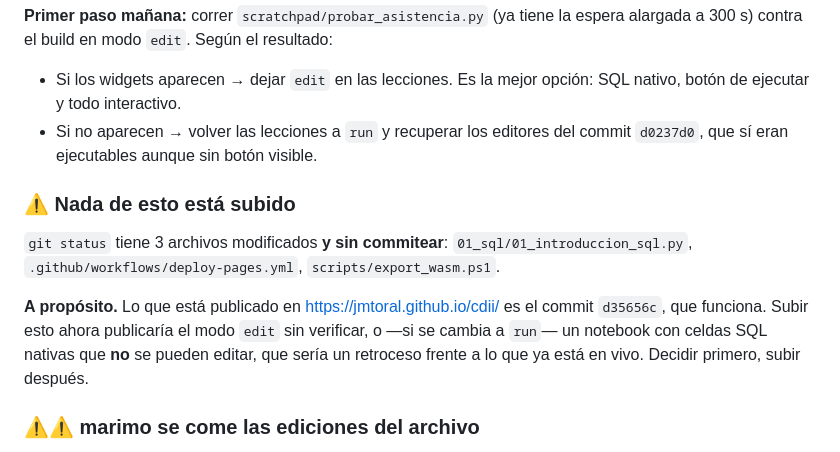
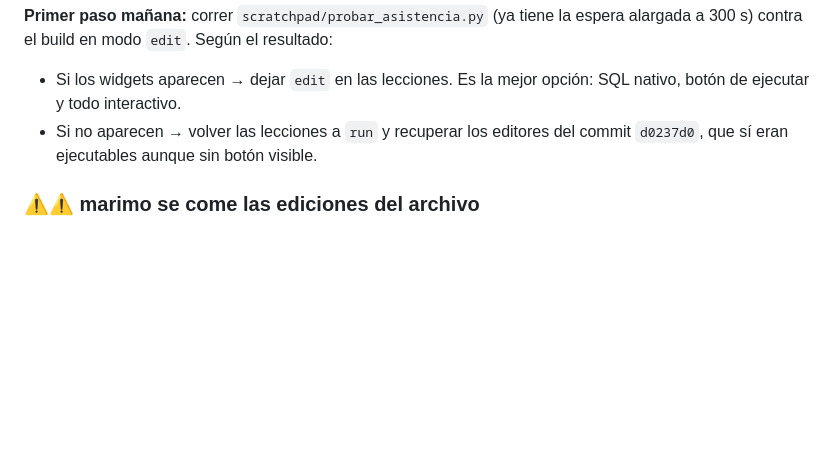
Before and after one commit to jmtoral/cdii, a Markdown page: HANDOFF.md, the part around one of its changes. GitHub-like rendering; blank space fills up the shorter version.

```diff
--- a/HANDOFF.md
+++ b/HANDOFF.md
@@ -129,16 +167,6 @@ alargada a 300 s) contra el build en modo `edit`. Según el resultado:
 - Si no aparecen → volver las lecciones a `run` y recuperar los editores del commit
   `d0237d0`, que sí eran ejecutables aunque sin botón visible.
 
-### ⚠️ Nada de esto está subido
-
-`git status` tiene 3 archivos modificados **y sin commitear**:
-`01_sql/01_introduccion_sql.py`, `.github/workflows/deploy-pages.yml`, `scripts/export_wasm.ps1`.
-
-**A propósito.** Lo que está publicado en https://jmtoral.github.io/cdii/ es el commit
-`d35656c`, que funciona. Subir esto ahora publicaría el modo `edit` sin verificar, o —si se
-cambia a `run`— un notebook con celdas SQL nativas que **no** se pueden editar, que sería un
-retroceso frente a lo que ya está en vivo. Decidir primero, subir después.
-
 ### ⚠️⚠️ marimo se come las ediciones del archivo
 
 **Pasó de verdad en esta sesión:** con `marimo edit` abierto sobre
```
Also changed, not shown: other parts of HANDOFF.md (+42 -3 lines).
